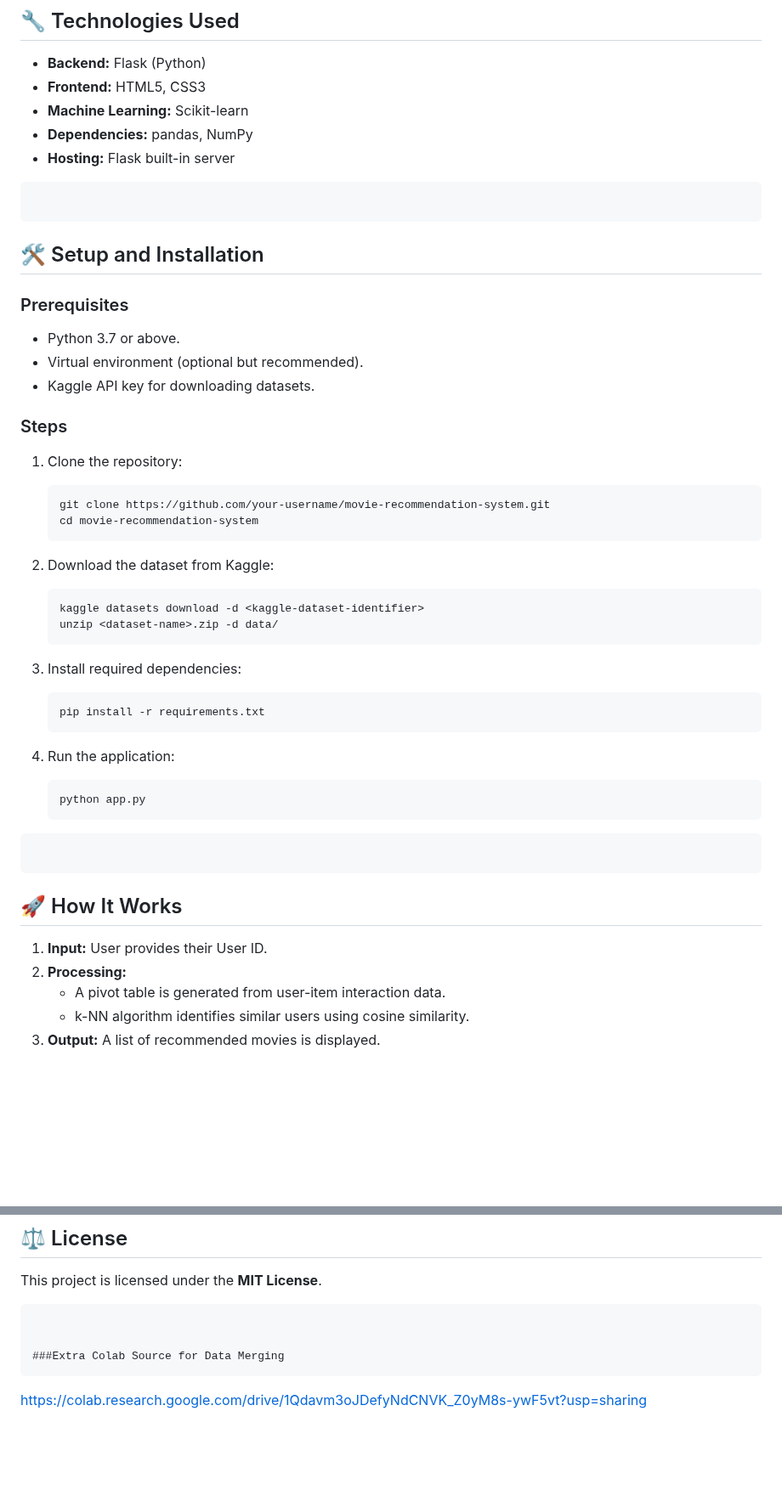
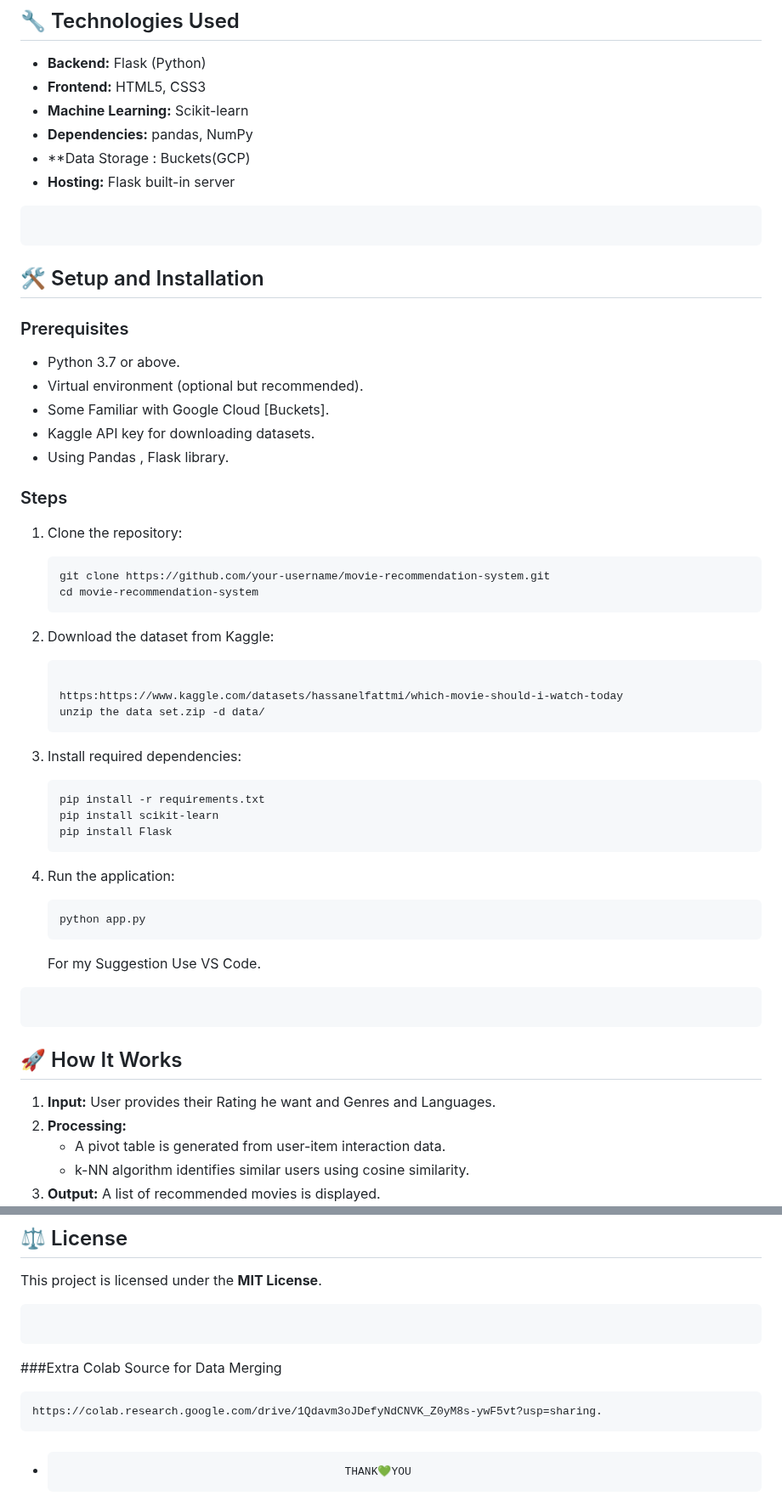
Before and after one commit to Kondareddy1209/Movie_recommendations, a Markdown page: README.md, 2 parts joined by grey strips. Shown at 85% size. GitHub-like rendering; blank space fills up the shorter version.

````diff
--- a/README.md
+++ b/README.md
@@ -45,6 +44,7 @@ This project demonstrates the implementation of a collaborative filtering-based
 - **Frontend:** HTML5, CSS3
 - **Machine Learning:** Scikit-learn
 - **Dependencies:** pandas, NumPy
+- **Data Storage : Buckets(GCP)
 - **Hosting:** Flask built-in server
 ```
 
@@ -55,7 +55,9 @@ This project demonstrates the implementation of a collaborative filtering-based
 
 - Python 3.7 or above.
 - Virtual environment (optional but recommended).
+- Some Familiar with Google Cloud [Buckets].
 - Kaggle API key for downloading datasets.
+- Using Pandas , Flask library.
 
 ### Steps
 
@@ -67,25 +69,29 @@ This project demonstrates the implementation of a collaborative filtering-based
 
 2. Download the dataset from Kaggle:
    ```bash
-   kaggle datasets download -d <kaggle-dataset-identifier>
-   unzip <dataset-name>.zip -d data/
+
+   https:https://www.kaggle.com/datasets/hassanelfattmi/which-movie-should-i-watch-today
+   unzip the data set.zip -d data/
    ```
 
 3. Install required dependencies:
    ```bash
    pip install -r requirements.txt
+   pip install scikit-learn
+   pip install Flask
    ```
 
 4. Run the application:
    ```bash
    python app.py
    ```
+   For my Suggestion Use VS Code.
 ```
 
 ```
 ## 🚀 How It Works
 
-1. **Input:** User provides their User ID.
+1. **Input:** User provides their Rating he want and Genres and Languages.
 2. **Processing:**
    - A pivot table is generated from user-item interaction data.
    - k-NN algorithm identifies similar users using cosine similarity.
@@ -186,7 +193,14 @@ Check out the live application:
 This project is licensed under the **MIT License**.
 ```
 
-
+```
 ###Extra Colab Source for Data Merging
 ```
-https://colab.research.google.com/drive/1Qdavm3oJDefyNdCNVK_Z0yM8s-ywF5vt?usp=sharing
+https://colab.research.google.com/drive/1Qdavm3oJDefyNdCNVK_Z0yM8s-ywF5vt?usp=sharing.
+```
+
+
+
+###
+-
+                                                 THANK💚YOU
````
Also changed, not shown: other parts of README.md (+7 -7 lines).
